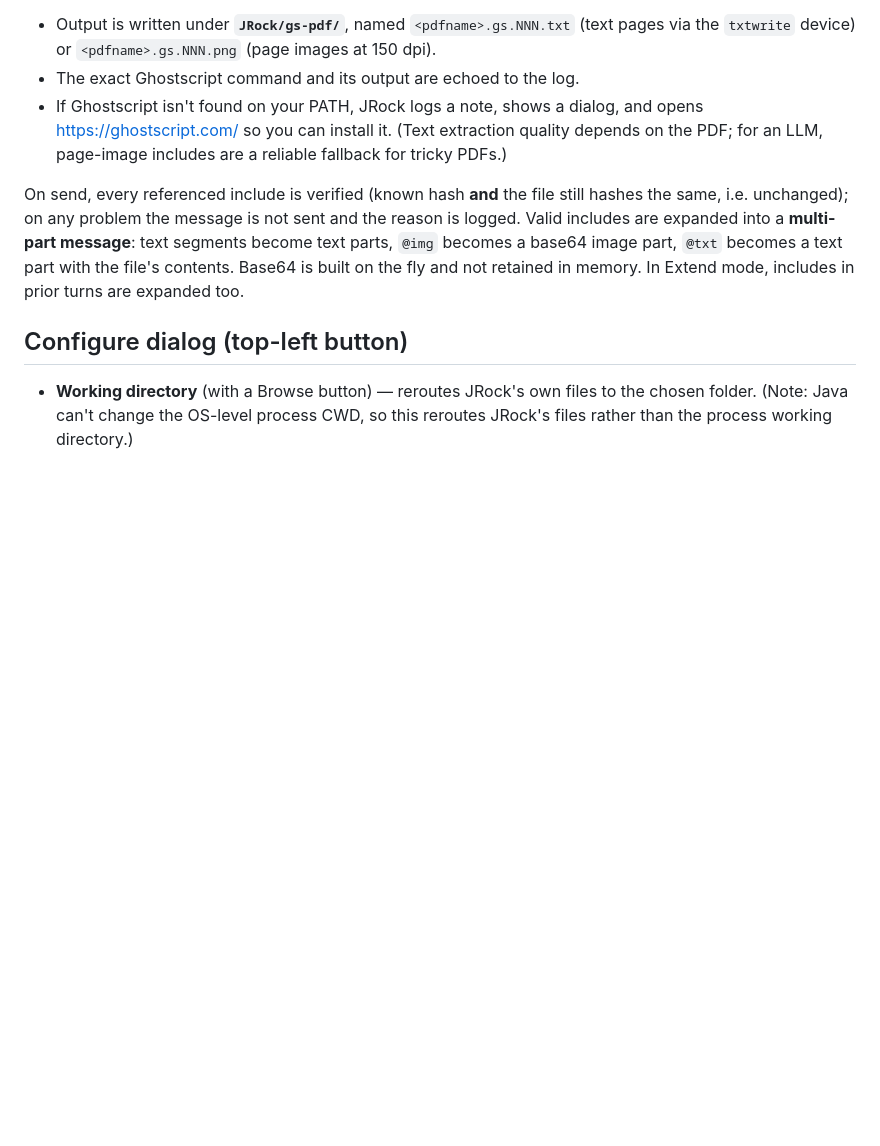
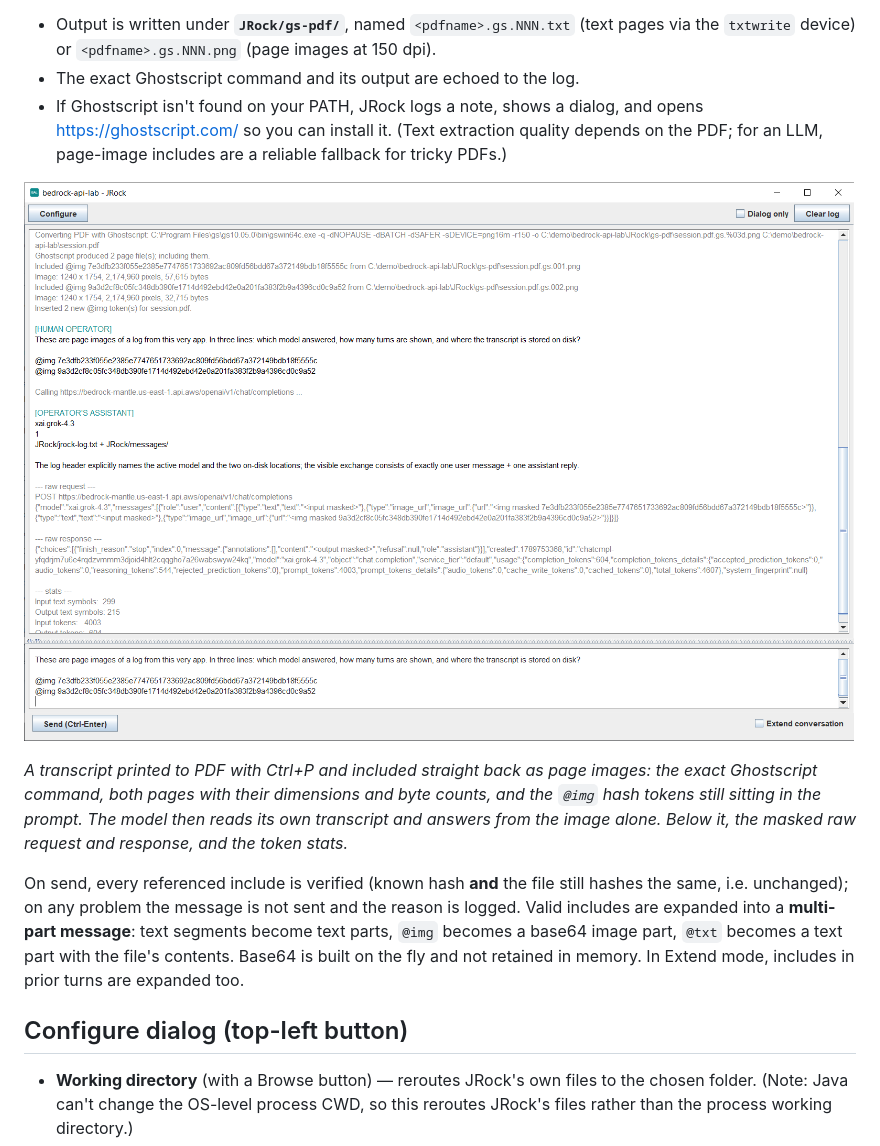
Before and after one commit to ivan-khvostishkov/jrock, a Markdown page: README.md, the part around one of its changes. Rendered like a GitHub page; pictures changed too: images/pdf-page-images.png (added); blank space fills up the shorter version.

```diff
--- a/README.md
+++ b/README.md
@@ -221,6 +240,13 @@ includes each produced page. The console executable is looked up on your PATH:
 - If Ghostscript isn't found on your PATH, JRock logs a note, shows a dialog, and opens
   https://ghostscript.com/ so you can install it. (Text extraction quality depends on the
   PDF; for an LLM, page-image includes are a reliable fallback for tricky PDFs.)
+
+![A PDF converted to two page images, attached by hash, and read back by the model](images/pdf-page-images.png)
+
+*A transcript printed to PDF with Ctrl+P and included straight back as page images: the exact
+Ghostscript command, both pages with their dimensions and byte counts, and the `@img` hash tokens
+still sitting in the prompt. The model then reads its own transcript and answers from the image
+alone. Below it, the masked raw request and response, and the token stats.*
 
 On send, every referenced include is verified (known hash **and** the file still hashes the
 same, i.e. unchanged); on any problem the message is not sent and the reason is logged. Valid
```
Also changed, not shown: other parts of README.md (+22 -3 lines), images/extend-dialog-only.png (added), images/simple-request.png (added), images/web-save-selection.png (added), 1 other file.
